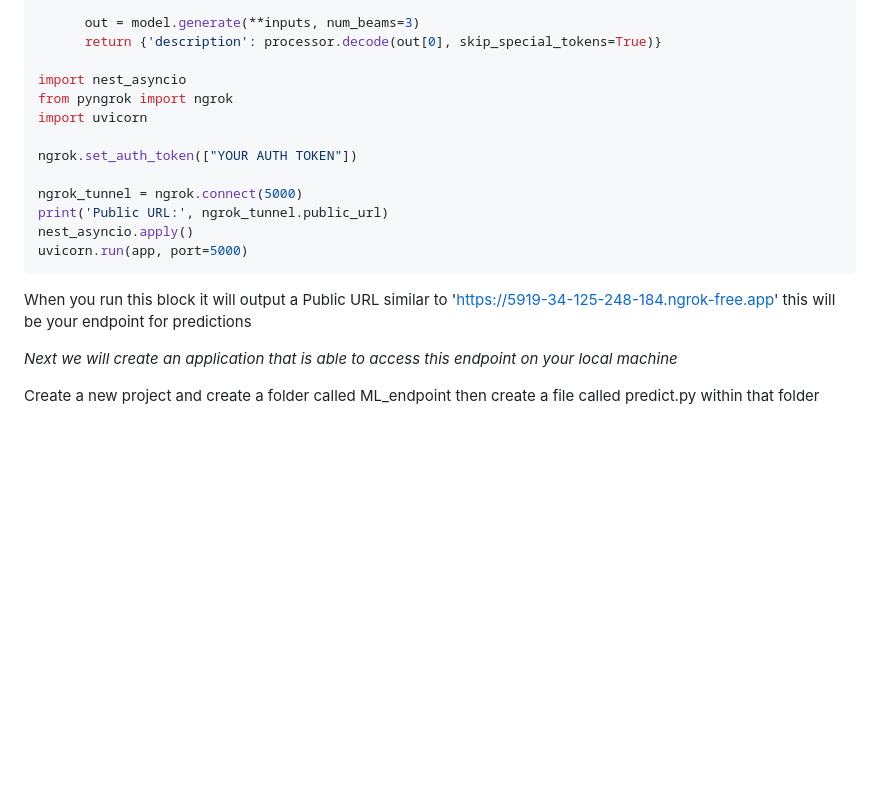
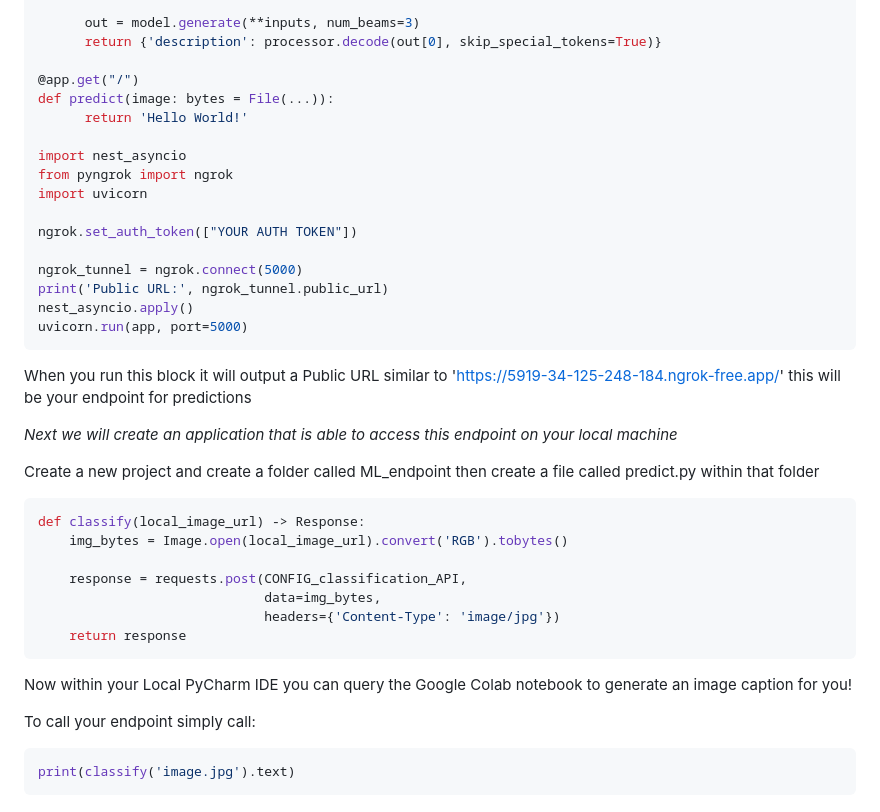
Before and after one commit to ThatE10/Lost-and-found, a Markdown page: README.md, the part around one of its changes. GitHub-like rendering; blank space fills up the shorter version.

Commit message:
Fix: Updated Readme.md to finish the first part of the tutorial

````diff
--- a/README.md
+++ b/README.md
@@ -97,6 +98,10 @@ def predict(image: bytes = File(...)):
       out = model.generate(**inputs, num_beams=3)
       return {'description': processor.decode(out[0], skip_special_tokens=True)}
 
+@app.get("/")
+def predict(image: bytes = File(...)):
+      return 'Hello World!'
+
 import nest_asyncio
 from pyngrok import ngrok
 import uvicorn
@@ -109,8 +114,25 @@ nest_asyncio.apply()
 uvicorn.run(app, port=5000)
 ```
 
-When you run this block it will output a Public URL similar to '[https://5919-34-125-248-184.ngrok-free.app](https://5919-34-125-248-184.ngrok-free.app)' this will be your endpoint for predictions
+When you run this block it will output a Public URL similar to '[https://5919-34-125-248-184.ngrok-free.app/](https://5919-34-125-248-184.ngrok-free.app)' this will be your endpoint for predictions
 
 *Next we will create an application that is able to access this endpoint on your local machine*
 
 Create a new project and create a folder called ML_endpoint then create a file called predict.py within that folder
+
+```python
+def classify(local_image_url) -> Response:
+    img_bytes = Image.open(local_image_url).convert('RGB').tobytes()
+
+    response = requests.post(CONFIG_classification_API,
+                             data=img_bytes,
+                             headers={'Content-Type': 'image/jpg'})
+    return response
+```
+
+Now within your Local PyCharm IDE you can query the Google Colab notebook to generate an image caption for you!
+
+To call your endpoint simply call:
+```python
+print(classify('image.jpg').text)
+```
````
Also changed, not shown: other parts of README.md (+1 -0 lines).
